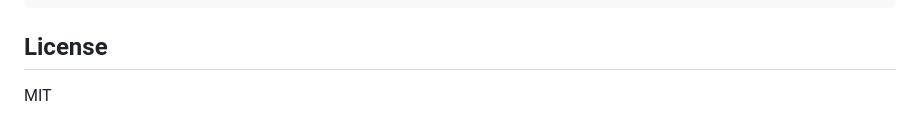
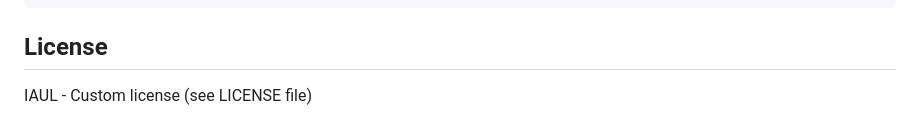
Before and after one commit to FizzWizZleDazzle/locus, a Markdown page: README.md, the part around the change. GitHub-like rendering.

Commit message:
Update license information to IAUL - Custom license

```diff
--- a/README.md
+++ b/README.md
@@ -201,4 +201,4 @@ cargo test
 
 ## License
 
-MIT
+IAUL - Custom license (see LICENSE file)
```
